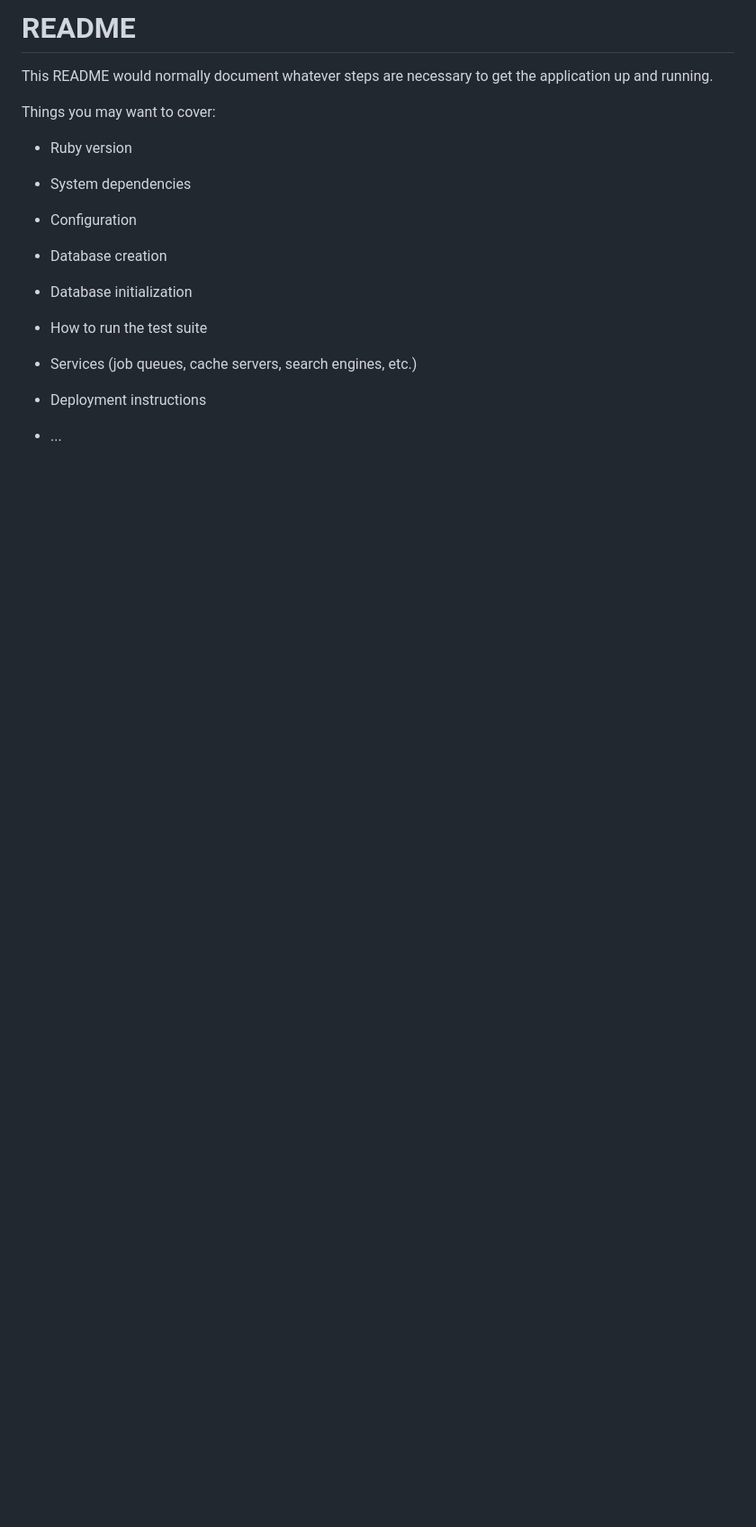
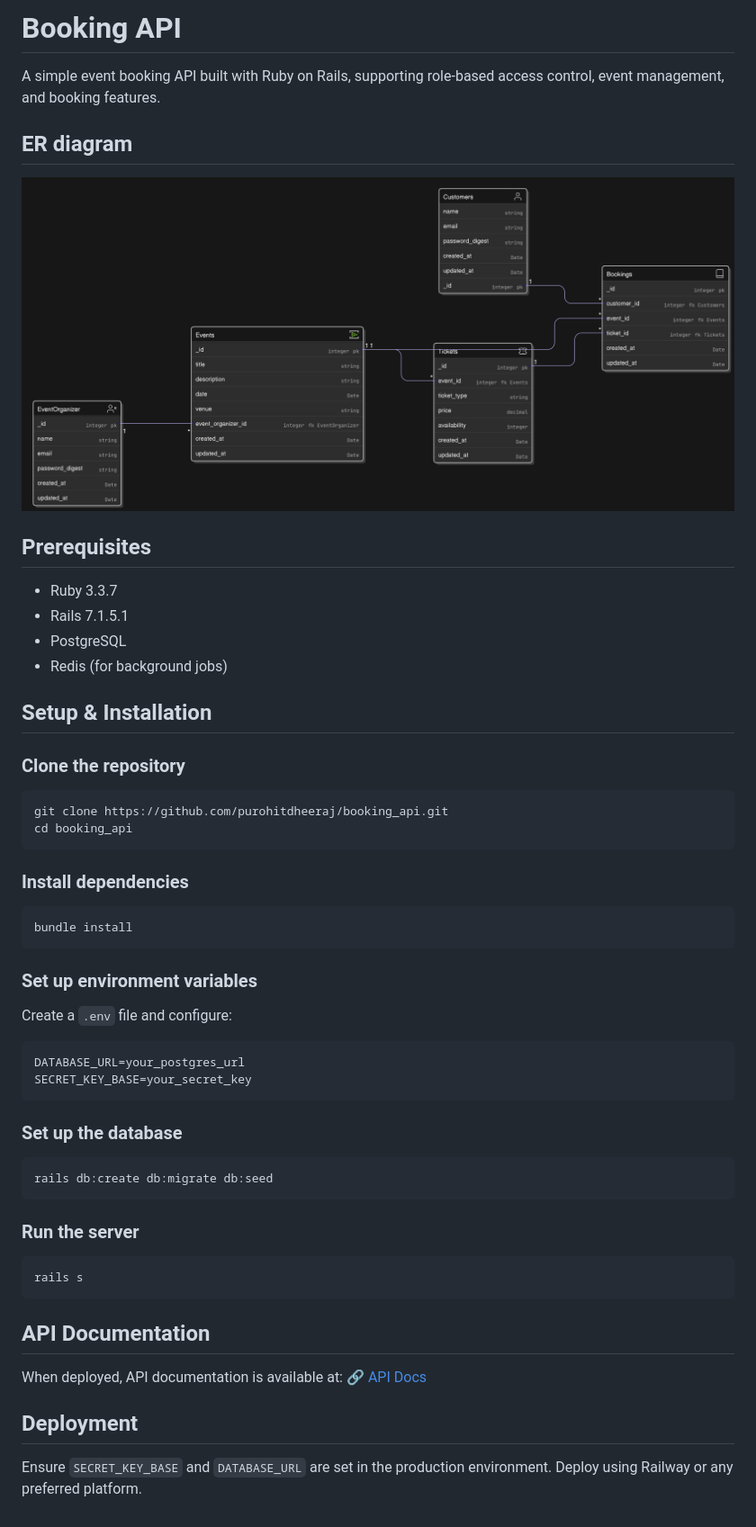
Before and after one commit to purohitdheeraj/booking-api, a Markdown page: README.md, the part around the change. Shown: that part at 90% size. Drawn GitHub-style; pictures changed too: ER.png (added); blank space fills up the shorter version.

Commit message:
booking api completed

````diff
--- a/README.md
+++ b/README.md
@@ -1,24 +1,59 @@
-# README
+# Booking API
 
-This README would normally document whatever steps are necessary to get the
-application up and running.
+A simple event booking API built with Ruby on Rails, supporting role-based access control, event management, and booking features.
 
-Things you may want to cover:
+## ER diagram
+![database schema](/ER.png)
 
-* Ruby version
+## Prerequisites
 
-* System dependencies
+- Ruby 3.3.7
+- Rails 7.1.5.1
+- PostgreSQL
+- Redis (for background jobs)
 
-* Configuration
+## Setup & Installation
 
-* Database creation
+### Clone the repository
 
-* Database initialization
+```sh
+git clone https://github.com/purohitdheeraj/booking_api.git
+cd booking_api
+```
 
-* How to run the test suite
+### Install dependencies
 
-* Services (job queues, cache servers, search engines, etc.)
+```sh
+bundle install
+```
 
-* Deployment instructions
+### Set up environment variables
 
-* ...
+Create a `.env` file and configure:
+
+```sh
+DATABASE_URL=your_postgres_url
+SECRET_KEY_BASE=your_secret_key
+```
+
+### Set up the database
+
+```sh
+rails db:create db:migrate db:seed
+```
+
+### Run the server
+
+```sh
+rails s
+```
+
+## API Documentation
+
+When deployed, API documentation is available at:
+[🔗 API Docs](https://booking-api-production-5822.up.railway.app/)
+
+
+## Deployment
+
+Ensure `SECRET_KEY_BASE` and `DATABASE_URL` are set in the production environment. Deploy using Railway or any preferred platform.
````
